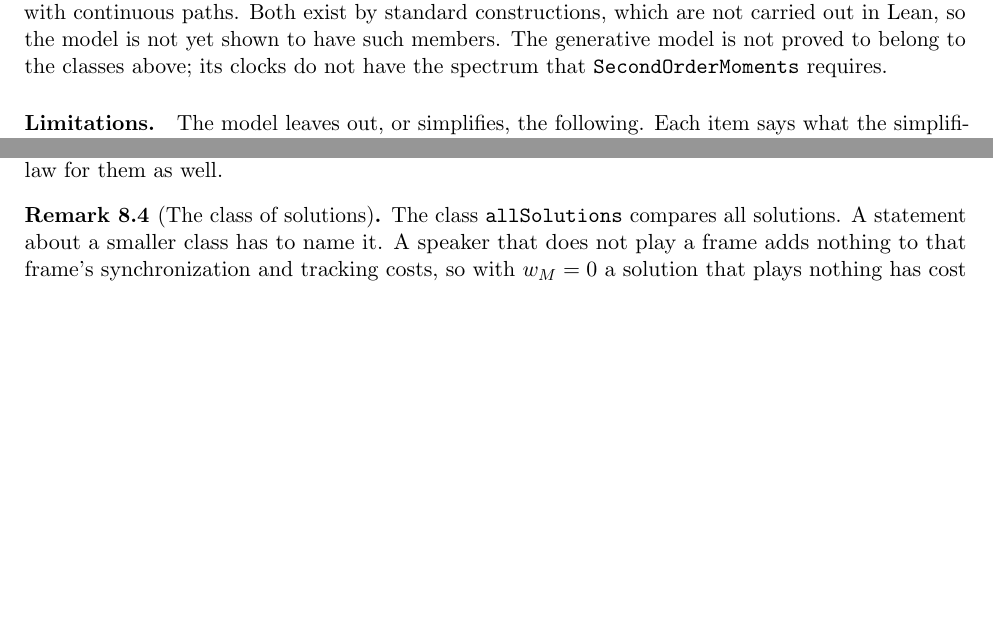
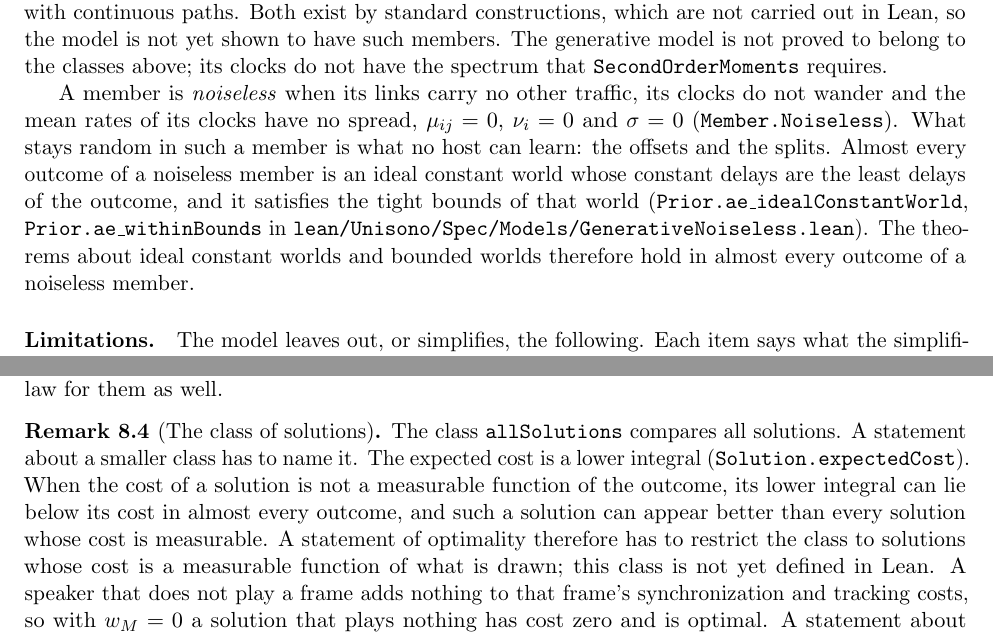
Before and after one commit to ArviFoxy/Unisono, a LaTeX document (docs/specification.tex): two parts of pages 12 and 13 of 14 before the commit and two parts of pages 12 and 13 of 15 after it, joined at a grey line, cut so that both start at the same text, the shorter picture padded with empty space. Compiled offline with pdfLaTeX.

Commit message:
Prove that noiseless members of the generative model draw ideal constant worlds
Add Unisono.Spec.Models.GenerativeNoiseless. A member of GenerativeWorld is noiseless when its links carry no other traffic, its clocks do not wander and the mean rates of its clocks have no spread. In such a member almost every outcome is an ideal constant world whose constant delays are the least delays of the outcome (Prior.ae_idealConstantWorld), and it satisfies the tight bounds of that world (Prior.ae_withinBounds). The theorems about ideal constant worlds and bounded worlds therefore apply to almost every outcome of a noiseless member.

Record in Unisono.Spec.Optimality and in docs/specification.tex that the expected cost is a lower integral, so a solution whose cost is not a measurable function of the outcome can appear better than every solution whose cost is measurable. A statement of optimality has to restrict the class of solutions accordingly; that class is not defined yet.

Index the eight new theorems (472 in total) in docs/theorems.md and in the audit, and describe noiseless members in docs/specification.tex and the README.

```diff
--- a/docs/specification.tex
+++ b/docs/specification.tex
@@ -956,6 +956,18 @@ are not carried out in Lean, so the model is not yet shown to have such
 members. The generative model is not proved to belong to the classes above;
 its clocks do not have the spectrum that \lean{SecondOrderMoments} requires.
 
+A member is \emph{noiseless} when its links carry no other traffic, its
+clocks do not wander and the mean rates of its clocks have no spread,
+$\mu_{ij} = 0$, $\nu_i = 0$ and $\sigma = 0$
+(\lean{Member.Noiseless}). What stays random in such a member is what no
+host can learn: the offsets and the splits. Almost every outcome of a
+noiseless member is an ideal constant world whose constant delays are the
+least delays of the outcome, and it satisfies the tight bounds of that world
+(\lean{Prior.ae\_idealConstantWorld}, \lean{Prior.ae\_withinBounds} in
+\path{lean/Unisono/Spec/Models/GenerativeNoiseless.lean}). The theorems about
+ideal constant worlds and bounded worlds therefore hold in almost every
+outcome of a noiseless member.
+
 \paragraph{Limitations.}
 The model leaves out, or simplifies, the following. Each item says what the
 simplification distorts.
@@ -1065,7 +1077,13 @@ law for them as well.
 
 \begin{remark}[The class of solutions]
 The class \lean{allSolutions} compares all solutions. A statement about a
-smaller class has to name it. A speaker that does not play a frame adds
+smaller class has to name it. The expected cost is a lower integral
+(\lean{Solution.\allowbreak expectedCost}). When the cost of a solution is
+not a measurable function of the outcome, its lower integral can lie below
+its cost in almost every outcome, and such a solution can appear better than
+every solution whose cost is measurable. A statement of optimality therefore
+has to restrict the class to solutions whose cost is a measurable function
+of what is drawn; this class is not yet defined in Lean. A speaker that does not play a frame adds
 nothing to that frame's synchronization and tracking costs, so with
 $w_M = 0$ a solution that plays nothing has cost zero and is optimal. A
 statement about synchronization and tracking alone therefore needs either
```
Also changed, not shown: docs/star-and-peer-analysis.tex (+1 -1 lines), docs/theorems.md (+3 -2 lines), README.md, docs/specification.pdf, docs/star-and-peer-analysis.pdf, 4 other files.
